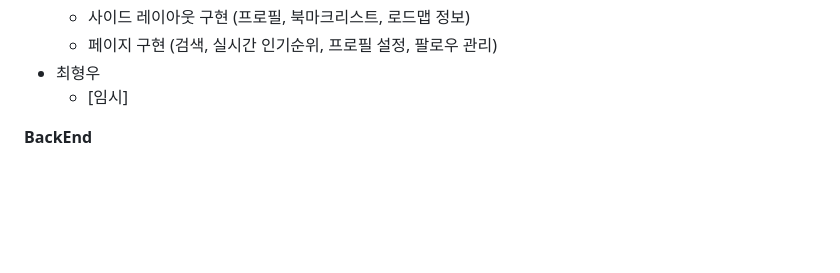
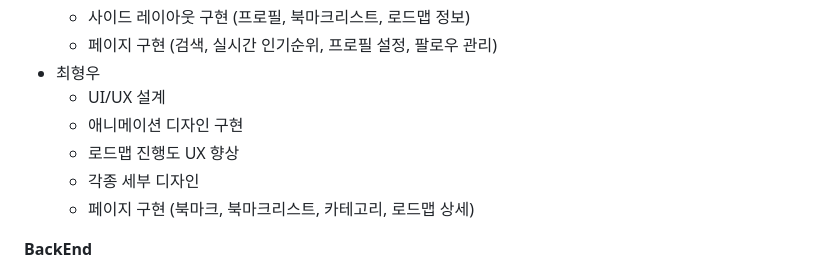
Before and after one commit to D205-Palette/ITClips, a Markdown page: README.md, the part around the change. Drawn GitHub-style; blank space fills up the shorter version.

```diff
--- a/README.md
+++ b/README.md
@@ -138,7 +138,11 @@ SSAFY 11기 공통 PJT / 구미 2반 5조 웹디자인<br/>
   - 사이드 레이아웃 구현 (프로필, 북마크리스트, 로드맵 정보)
   - 페이지 구현 (검색, 실시간 인기순위, 프로필 설정, 팔로우 관리)
 - 최형우
-  - [임시]
+  - UI/UX 설계
+  - 애니메이션 디자인 구현
+  - 로드맵 진행도 UX 향상
+  - 각종 세부 디자인
+  - 페이지 구현 (북마크, 북마크리스트, 카테고리, 로드맵 상세)
 
 **BackEnd**
 
```
